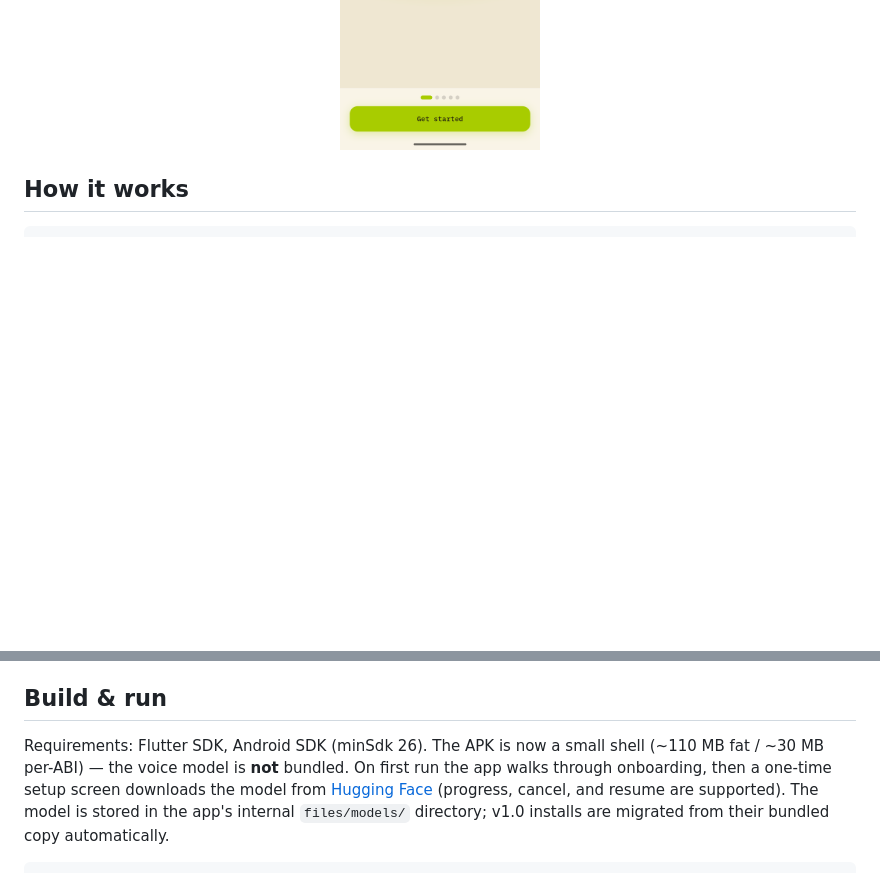
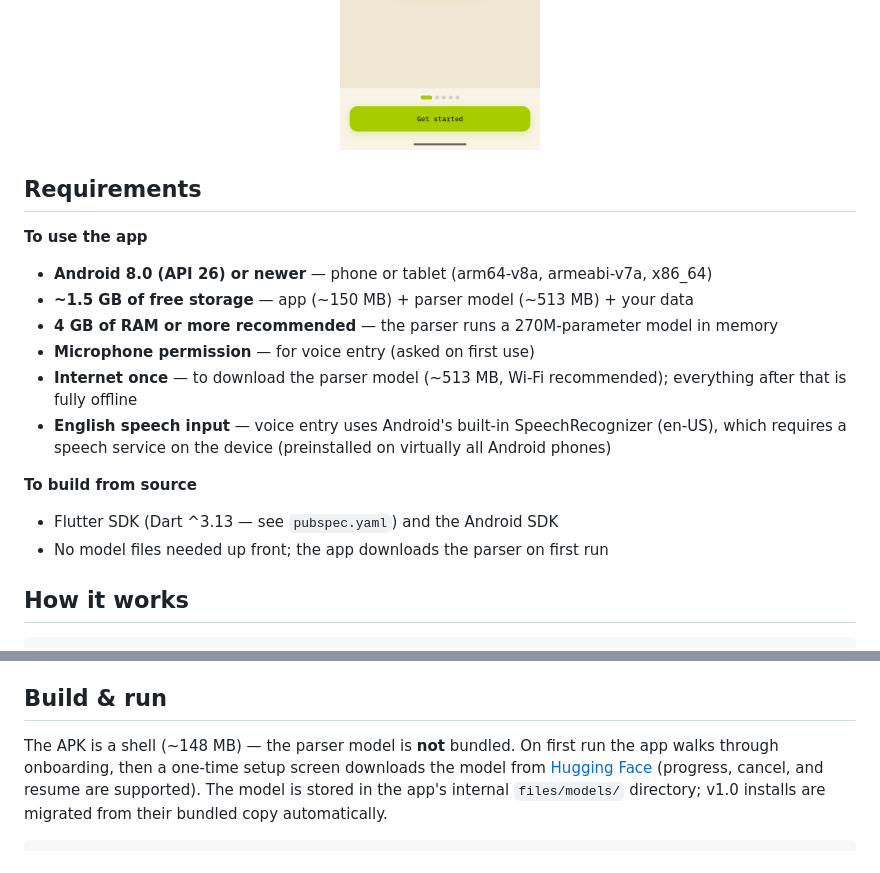
Before and after one commit to ssgalib/hishab, a Markdown page: README.md, 2 parts joined by grey strips. Rendered like a GitHub page; blank space fills up the shorter version.

Commit message:
Add app and build requirements to README

```diff
--- a/README.md
+++ b/README.md
@@ -11,6 +11,25 @@ a structured record. No account, no cloud, no internet. Everything stays on your
   <img src="screenshots/03-onboarding-voice-demo.png" width="200" alt="Onboarding voice demo" />
   <img src="screenshots/01-onboarding-welcome.png" width="200" alt="Onboarding welcome" />
 </p>
+
+## Requirements
+
+**To use the app**
+
+- **Android 8.0 (API 26) or newer** — phone or tablet (arm64-v8a, armeabi-v7a, x86_64)
+- **~1.5 GB of free storage** — app (~150 MB) + parser model (~513 MB) + your data
+- **4 GB of RAM or more recommended** — the parser runs a 270M-parameter model in memory
+- **Microphone permission** — for voice entry (asked on first use)
+- **Internet once** — to download the parser model (~513 MB, Wi-Fi recommended);
+  everything after that is fully offline
+- **English speech input** — voice entry uses Android's built-in SpeechRecognizer
+  (en-US), which requires a speech service on the device (preinstalled on
+  virtually all Android phones)
+
+**To build from source**
+
+- Flutter SDK (Dart ^3.13 — see `pubspec.yaml`) and the Android SDK
+- No model files needed up front; the app downloads the parser on first run
 
 ## How it works
 
@@ -57,10 +76,9 @@ to replace it.
 
 ## Build & run
 
-Requirements: Flutter SDK, Android SDK (minSdk 26). The APK is now a small
-shell (~110 MB fat / ~30 MB per-ABI) — the voice model is **not** bundled.
-On first run the app walks through onboarding, then a one-time setup screen
-downloads the model from
+The APK is a shell (~148 MB) — the parser model is **not** bundled. On first
+run the app walks through onboarding, then a one-time setup screen downloads
+the model from
 [Hugging Face](https://huggingface.co/ssgalib/expense-tracker-gemma)
 (progress, cancel, and resume are supported). The model is stored in the
 app's internal `files/models/` directory; v1.0 installs are migrated from
```
